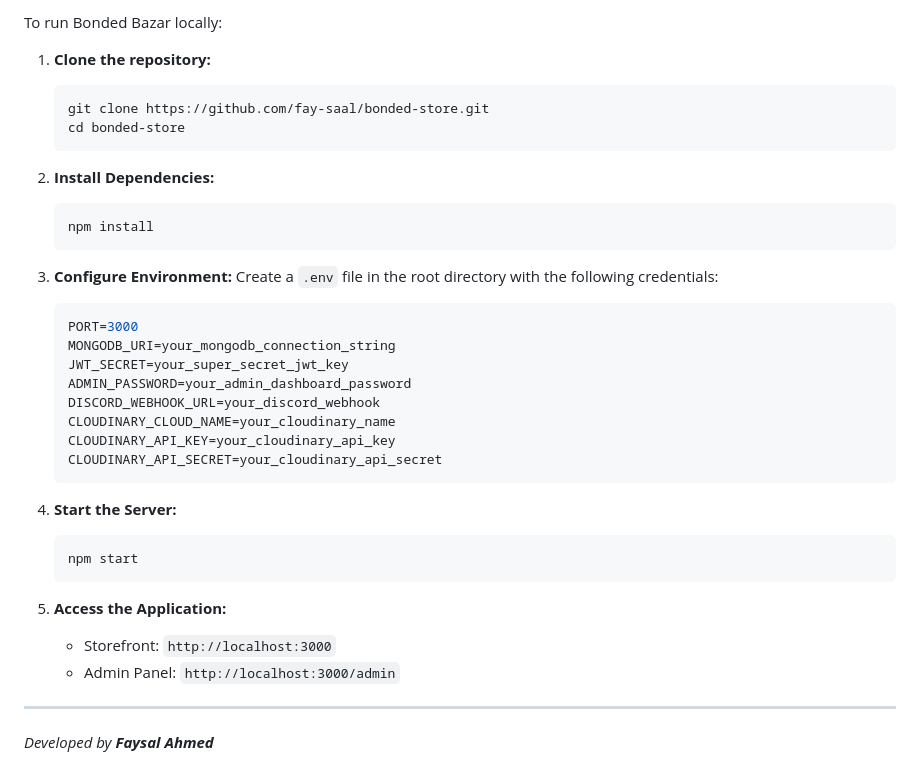
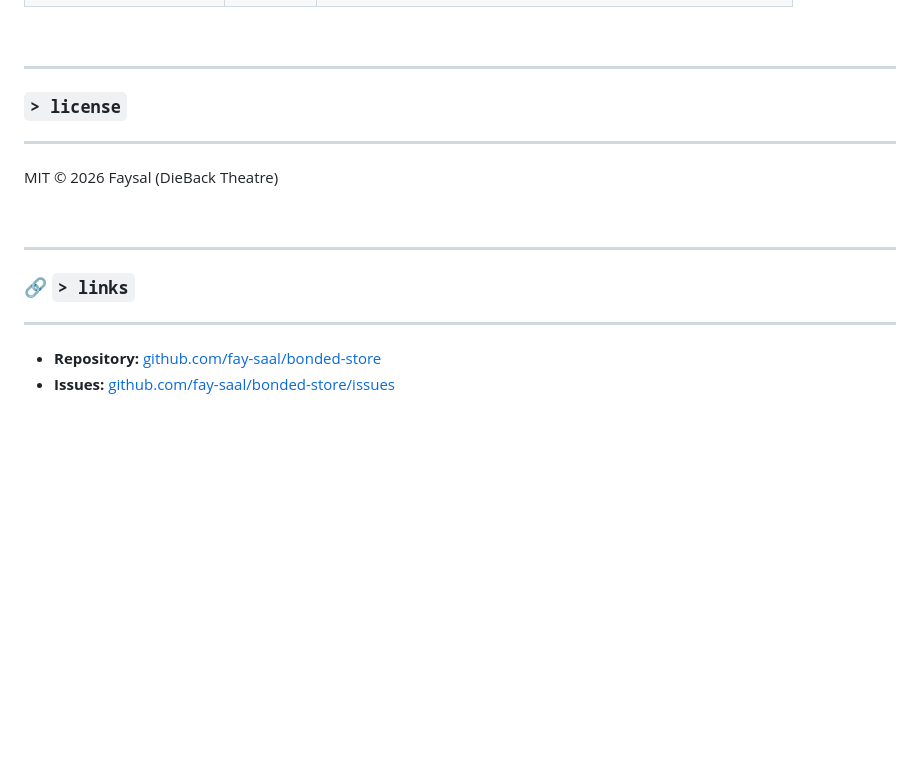
Before and after one commit to fay-saal/bonded-store, a Markdown page: README.md, the part around one of its changes. Drawn GitHub-style; blank space fills up the shorter version.

````diff
--- a/README.md
+++ b/README.md
@@ -56,38 +68,19 @@ Bonded Bazar prioritizes security for both the administrators and the buyers:
 
-To run Bonded Bazar locally:
-
-1. **Clone the repository:**
-   ```bash
-   git clone https://github.com/fay-saal/bonded-store.git
-   cd bonded-store
-   ```
-
-2. **Install Dependencies:**
-   ```bash
-   npm install
-   ```
-
-3. **Configure Environment:**
-   Create a `.env` file in the root directory with the following credentials:
-   ```env
-   PORT=3000
-   MONGODB_URI=your_mongodb_connection_string
-   JWT_SECRET=your_super_secret_jwt_key
-   ADMIN_PASSWORD=your_admin_dashboard_password
-   DISCORD_WEBHOOK_URL=your_discord_webhook
-   CLOUDINARY_CLOUD_NAME=your_cloudinary_name
-   CLOUDINARY_API_KEY=your_cloudinary_api_key
-   CLOUDINARY_API_SECRET=your_cloudinary_api_secret
-   ```
-
-4. **Start the Server:**
-   ```bash
-   npm start
-   ```
-
-5. **Access the Application:**
-   - Storefront: `http://localhost:3000`
-   - Admin Panel: `http://localhost:3000/admin`
+<br>
 
 ---
-*Developed by **Faysal Ahmed***
+### `> license`
+---
+MIT © 2026 Faysal (DieBack Theatre)
+
+<br>
+
+---
+### 🔗 `> links`
+---
+- **Repository:** [github.com/fay-saal/bonded-store](https://github.com/fay-saal/bonded-store.git)
+- **Issues:** [github.com/fay-saal/bonded-store/issues](https://github.com/fay-saal/bonded-store/issues)
+
+<br>
+<br>
+
````
Also changed, not shown: other parts of README.md (+54 -39 lines).
